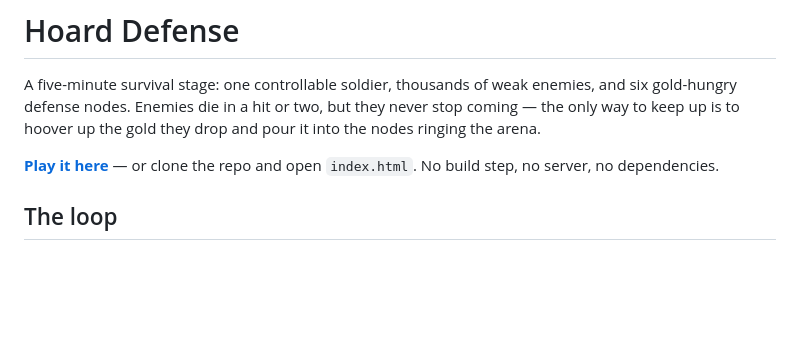
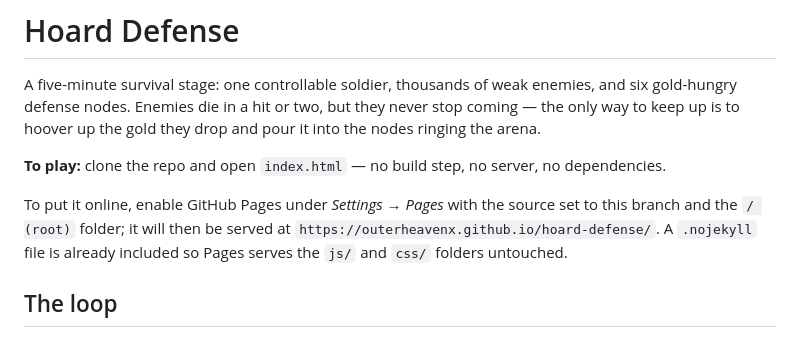
Before and after one commit to OuterHeavenX/hoard-defense, a Markdown page: README.md, the part around the change. Rendered like a GitHub page; blank space fills up the shorter version.

Commit message:
Correct the README play instructions
GitHub Pages is not enabled on the repository yet, so the previous link
pointed at a URL that does not serve anything. Document opening
index.html locally, and give the steps to turn Pages on.

Co-Authored-By: Claude Opus 5 <noreply@anthropic.com>
Claude-Session: https://claude.ai/code/session_01AmvtbFq4DNTX71p6DTxcWc

```diff
--- a/README.md
+++ b/README.md
@@ -5,8 +5,13 @@ and six gold-hungry defense nodes. Enemies die in a hit or two, but they never s
 coming — the only way to keep up is to hoover up the gold they drop and pour it into
 the nodes ringing the arena.
 
-**[Play it here](https://outerheavenx.github.io/hoard-defense/)** — or clone the repo
-and open `index.html`. No build step, no server, no dependencies.
+**To play:** clone the repo and open `index.html` — no build step, no server, no
+dependencies.
+
+To put it online, enable GitHub Pages under *Settings → Pages* with the source set to
+this branch and the `/ (root)` folder; it will then be served at
+`https://outerheavenx.github.io/hoard-defense/`. A `.nojekyll` file is already included
+so Pages serves the `js/` and `css/` folders untouched.
 
 ## The loop
 
```
